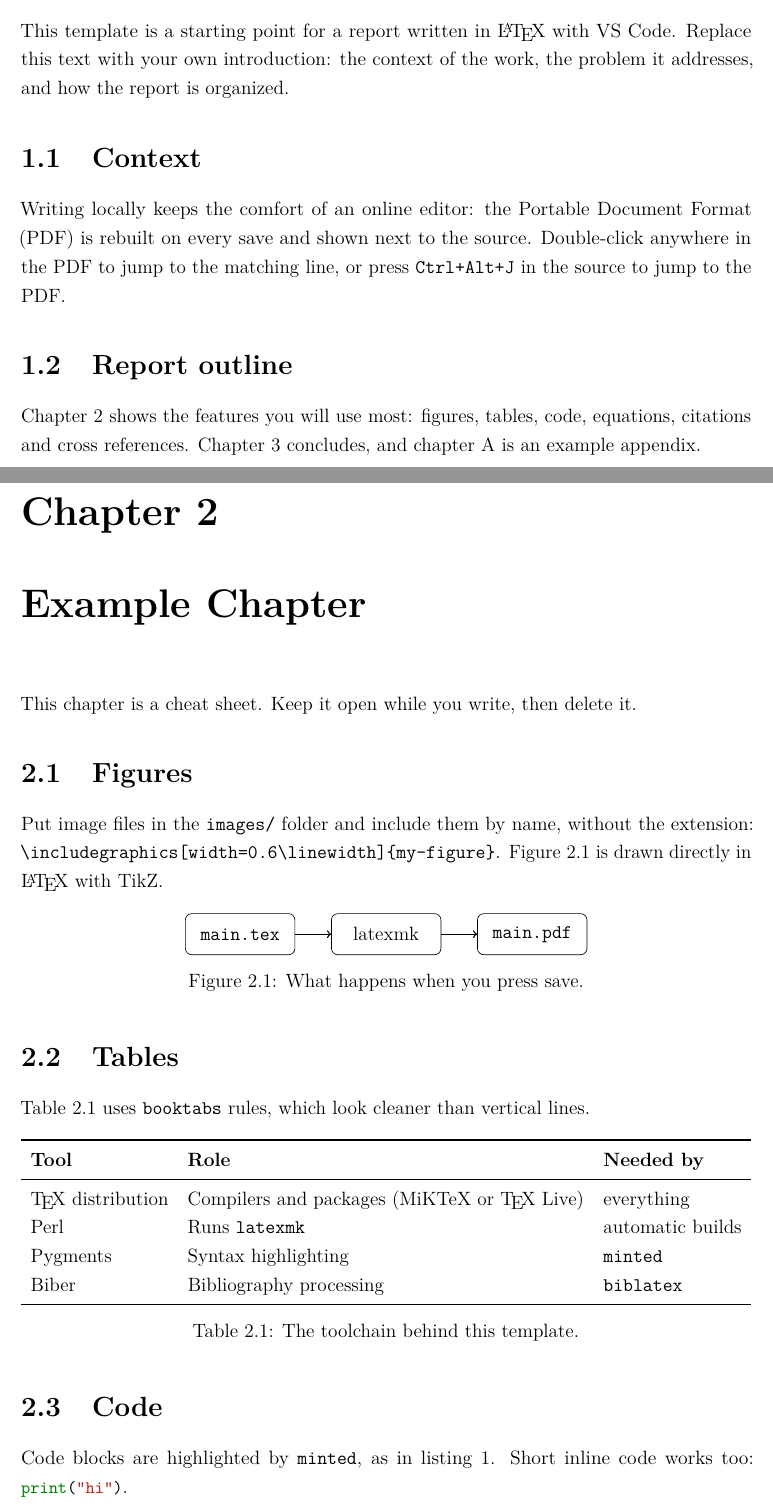
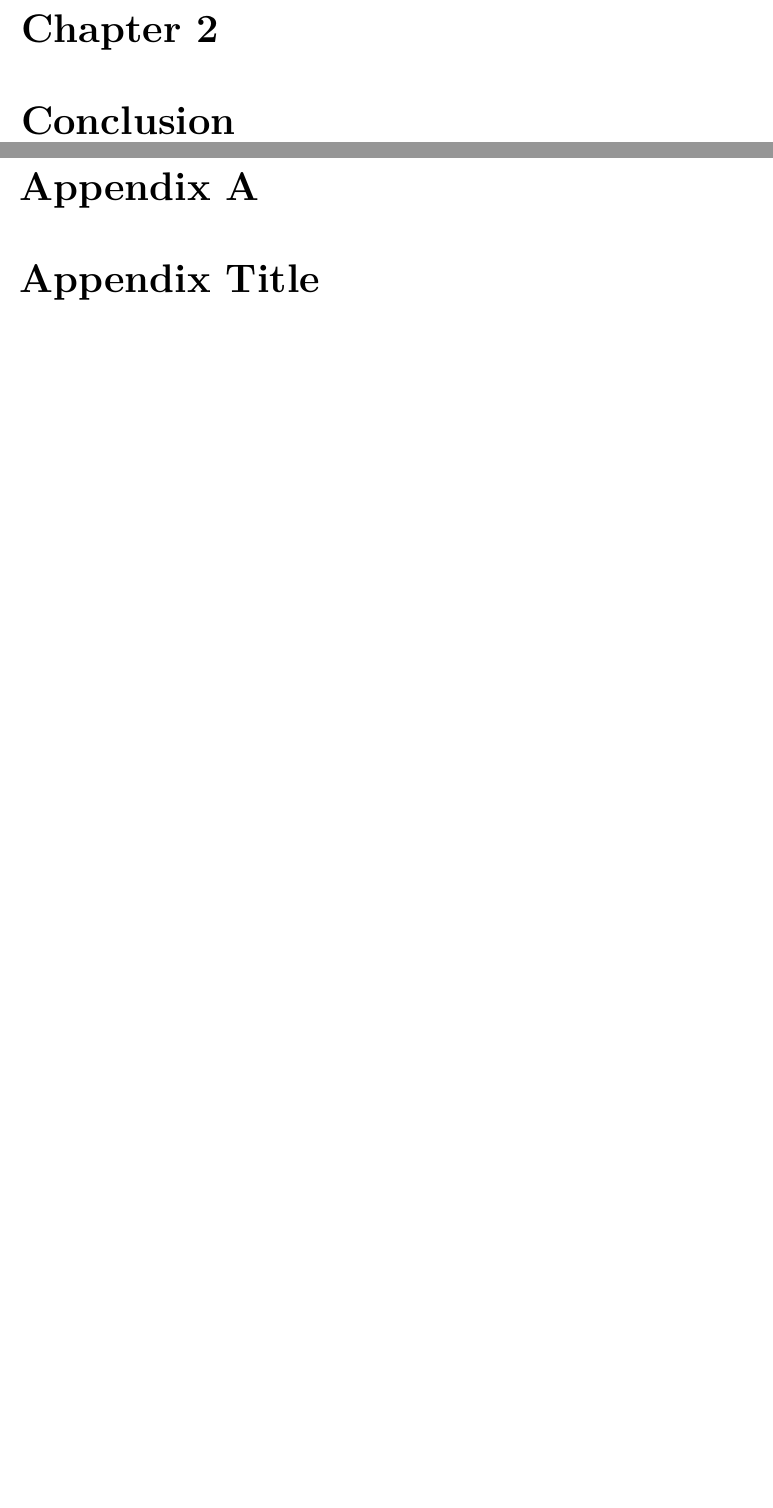
Before and after one commit to Ghorbel37/LocalLeaf, a LaTeX thesis (main.tex, which reads chapters/02-introduction.tex, chapters/03-conclusion.tex, chapters/03-example-chapter.tex): two parts of pages 7 and 8 of 12 before the commit and two parts of pages 8 and 9 of 9 after it, joined at a grey line, cut at the place of the change, the shorter picture padded with empty space. Compiled offline with pdfLaTeX.

Commit message:
Empty the report for a clean start
Remove the example chapter and the sample acronyms and references, and
leave the remaining chapters as empty skeletons.

```diff
--- a/chapters/02-introduction.tex
+++ b/chapters/02-introduction.tex
@@ -1,19 +1,4 @@
 \chapter{Introduction}
 \label{chap:introduction}
 
-This template is a starting point for a report written in \LaTeX{} with
-VS Code. Replace this text with your own introduction: the context of the
-work, the problem it addresses, and how the report is organized.
-
-\section{Context}
-
-Writing locally keeps the comfort of an online editor: the \ac{PDF} is rebuilt
-on every save and shown next to the source. Double-click anywhere in the
-\ac{PDF} to jump to the matching line, or press \texttt{Ctrl+Alt+J} in the
-source to jump to the \ac{PDF}.
-
-\section{Report outline}
-
-\Cref{chap:example} shows the features you will use most: figures, tables,
-code, equations, citations and cross references. \Cref{chap:conclusion}
-concludes, and \cref{app:extra} is an example appendix.
+% Context, problem statement and outline of the report.
--- /dev/null
+++ b/chapters/03-conclusion.tex
@@ -0,0 +1,4 @@
+\chapter{Conclusion}
+\label{chap:conclusion}
+
+% Summary of the work, results and future work.
--- a/chapters/03-example-chapter.tex
+++ /dev/null
@@ -1,49 +0,0 @@
-\chapter{Example Chapter}
-\label{chap:example}
-
-This chapter is a cheat sheet. Keep it open while you write, then delete it.
-
-\section{Figures}
-
-Put image files in the \texttt{images/} folder and include them by name,
-without the extension: \verb|\includegraphics[width=0.6\linewidth]{my-figure}|.
-\Cref{fig:pipeline} is drawn directly in \LaTeX{} with TikZ.
-
-\begin{figure}[H]
-  \centering
-  \begin{tikzpicture}[node distance=3.2cm, every node/.style={draw, rounded corners, minimum width=2.4cm, minimum height=0.9cm, align=center}]
-    \node (tex) {\texttt{main.tex}};
-    \node (latexmk) [right of=tex] {latexmk};
-    \node (pdf) [right of=latexmk] {\texttt{main.pdf}};
-    \draw[->, thick] (tex) -- (latexmk);
-    \draw[->, thick] (latexmk) -- (pdf);
-  \end{tikzpicture}
-  \caption{What happens when you press save.}
-  \label{fig:pipeline}
-\end{figure}
-
-\section{Tables}
-
-\Cref{tab:toolchain} uses \texttt{booktabs} rules, which look cleaner than
-vertical lines.
-
-\begin{table}[H]
-  \centering
-  \begin{tabularx}{\linewidth}{l X l}
-    \toprule
-    \textbf{Tool} & \textbf{Role} & \textbf{Needed by} \\
-    \midrule
-    \TeX{} distribution & Compilers and packages (MiKTeX or \TeX{} Live) & everything \\
-    Perl & Runs \texttt{latexmk} & automatic builds \\
-    Pygments & Syntax highlighting & \texttt{minted} \\
-    Biber & Bibliography processing & \texttt{biblatex} \\
-    \bottomrule
-  \end{tabularx}
-  \caption{The toolchain behind this template.}
-  \label{tab:toolchain}
-\end{table}
-
-\section{Code}
-
-Code blocks are highlighted by \texttt{minted}, as in \cref{lst:hello}.
-Short inline code works too: \mintinline{python}{print("hi")}.
@@ -60,2 +0,0 @@ print(greet("LaTeX"))
-  \label{lst:hello}
-\end{listing}
--- /dev/null
+++ b/chapters/04-appendix.tex
@@ -0,0 +1,4 @@
+\chapter{Appendix Title}
+\label{app:first}
+
+% Long tables, extra figures or full code listings.
```
Also changed, not shown: acronyms.tex (+6 -15 lines), chapters/01-abstract.tex (+2 -3 lines), chapters/04-conclusion.tex (deleted, +0 -4 lines), chapters/05-appendix.tex (deleted, +0 -5 lines), main.tex (+2 -3 lines), references.bib (+9 -13 lines), README.md, chapters/03-example-chapter.tex (39 more changed lines).
